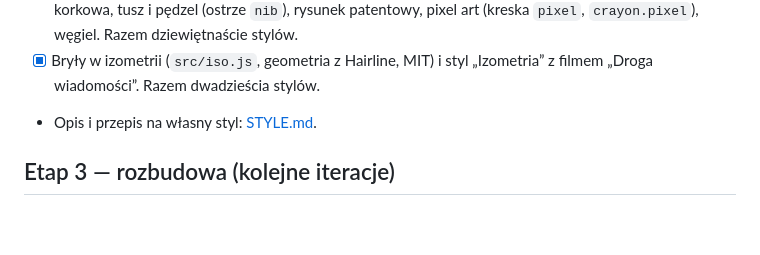
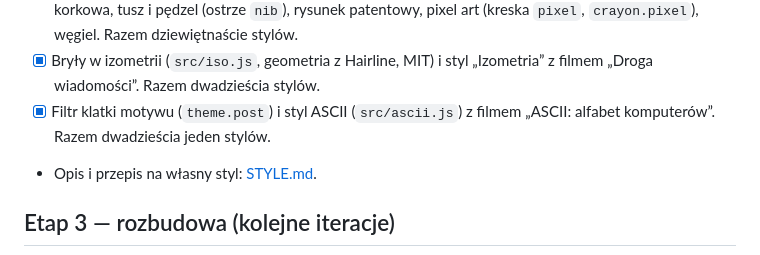
Before and after one commit to jarojarojaro-jaro/silnikjava, a Markdown page: docs/PLAN.md, the part around the change. Drawn GitHub-style; blank space fills up the shorter version.

```diff
--- a/docs/PLAN.md
+++ b/docs/PLAN.md
@@ -166,6 +166,8 @@ mniej detali postaci, a nie szybsza ręka.
   `crayon.pixel`), węgiel. Razem dziewiętnaście stylów.
 - [x] Bryły w izometrii (`src/iso.js`, geometria z Hairline, MIT) i styl
   „Izometria” z filmem „Droga wiadomości”. Razem dwadzieścia stylów.
+- [x] Filtr klatki motywu (`theme.post`) i styl ASCII (`src/ascii.js`) z filmem
+  „ASCII: alfabet komputerów”. Razem dwadzieścia jeden stylów.
 - Opis i przepis na własny styl: [STYLE.md](STYLE.md).
 
 ## Etap 3 — rozbudowa (kolejne iteracje)
```
Also changed, not shown: README.md (+10 -2 lines), docs/STYLE.md (+18 -1 lines), docs/img/styles/ascii.gif (added), 12 other files.
